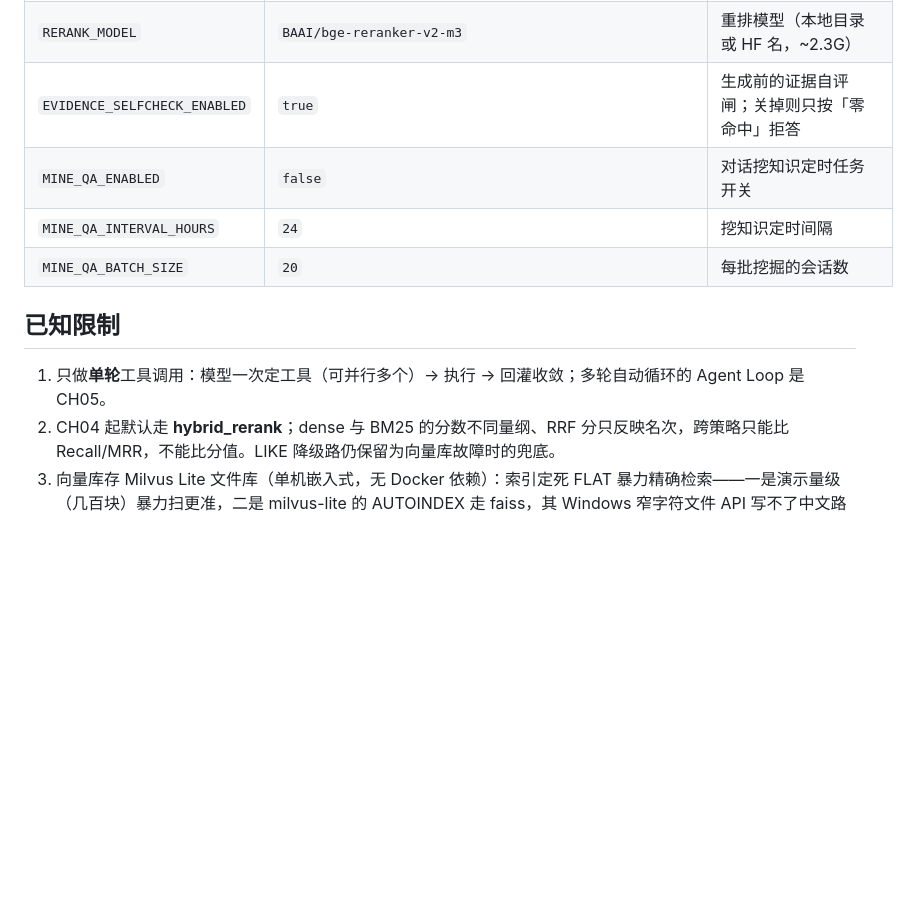
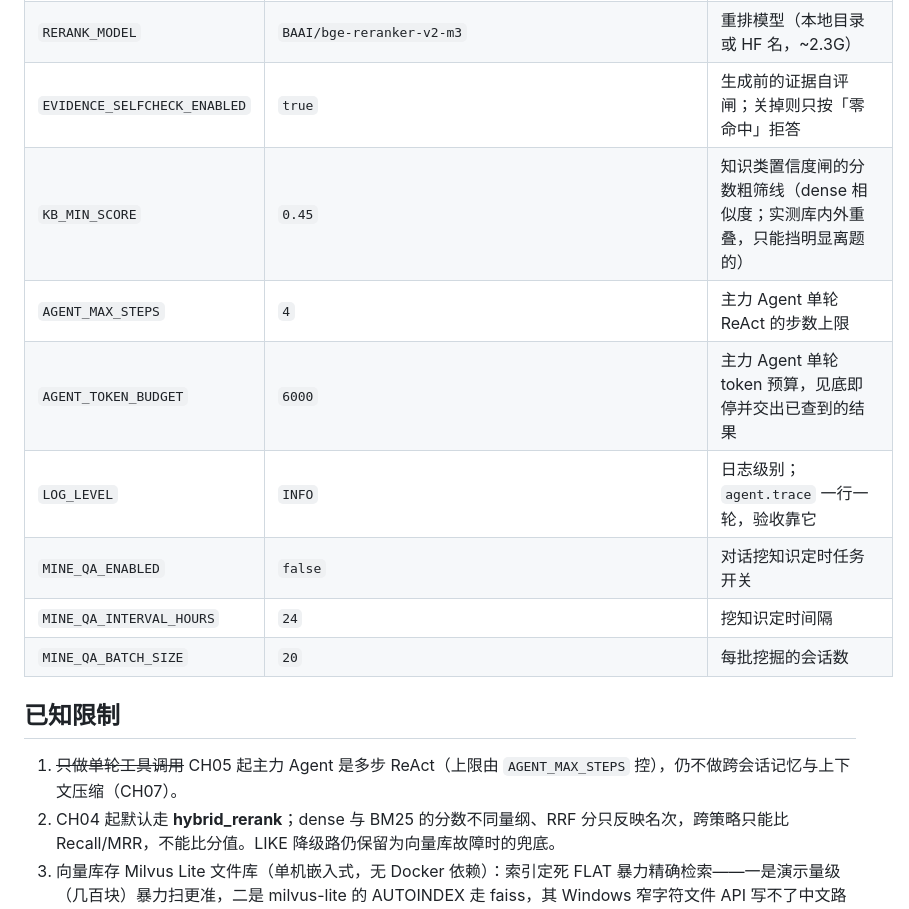
Before and after one commit to xuesentang/-agent, a Markdown page: README.md, the part around one of its changes. Rendered like a GitHub page; blank space fills up the shorter version.

```diff
--- a/README.md
+++ b/README.md
@@ -171,13 +225,17 @@ CH04 四策略 × 分桶（**357 块库 / 31 道干净题**，真 BGE-M3 + 真
 | `EMBEDDING_MODEL` | `BAAI/bge-m3` | 嵌入模型（本地目录或 HF 名） |
 | `RERANK_MODEL` | `BAAI/bge-reranker-v2-m3` | 重排模型（本地目录或 HF 名，~2.3G） |
 | `EVIDENCE_SELFCHECK_ENABLED` | `true` | 生成前的证据自评闸；关掉则只按「零命中」拒答 |
+| `KB_MIN_SCORE` | `0.45` | 知识类置信度闸的分数粗筛线（dense 相似度；实测库内外重叠，只能挡明显离题的） |
+| `AGENT_MAX_STEPS` | `4` | 主力 Agent 单轮 ReAct 的步数上限 |
+| `AGENT_TOKEN_BUDGET` | `6000` | 主力 Agent 单轮 token 预算，见底即停并交出已查到的结果 |
+| `LOG_LEVEL` | `INFO` | 日志级别；`agent.trace` 一行一轮，验收靠它 |
 | `MINE_QA_ENABLED` | `false` | 对话挖知识定时任务开关 |
 | `MINE_QA_INTERVAL_HOURS` | `24` | 挖知识定时间隔 |
 | `MINE_QA_BATCH_SIZE` | `20` | 每批挖掘的会话数 |
 
 ## 已知限制
 
-1. 只做**单轮**工具调用：模型一次定工具（可并行多个）→ 执行 → 回灌收敛；多轮自动循环的 Agent Loop 是 CH05。
+1. ~~只做单轮工具调用~~ CH05 起主力 Agent 是多步 ReAct（上限由 `AGENT_MAX_STEPS` 控），仍不做跨会话记忆与上下文压缩（CH07）。
 2. CH04 起默认走 **hybrid_rerank**；dense 与 BM25 的分数不同量纲、RRF 分只反映名次，跨策略只能比 Recall/MRR，不能比分值。LIKE 降级路仍保留为向量库故障时的兜底。
 3. 向量库存 Milvus Lite 文件库（单机嵌入式，无 Docker 依赖）：索引定死 FLAT 暴力精确检索——一是演示量级（几百块）暴力扫更准，二是 milvus-lite 的 AUTOINDEX 走 faiss，其 Windows 窄字符文件 API 写不了中文路径，跨进程重开必崩（实踩，见 dev-notes/ch03.md）；集合存主键+向量+text(供 BM25 建索引)+category(供过滤)，原文正文一律回 MySQL 取。
 4. 挖知识的 QA 去重只做规范化精确/包含比对，语义去重仍待补；挖出的 QA 用固定分类标签「对话挖掘」，类目归并入 CH09 飞轮。
```
Also changed, not shown: other parts of README.md (+61 -4 lines).
